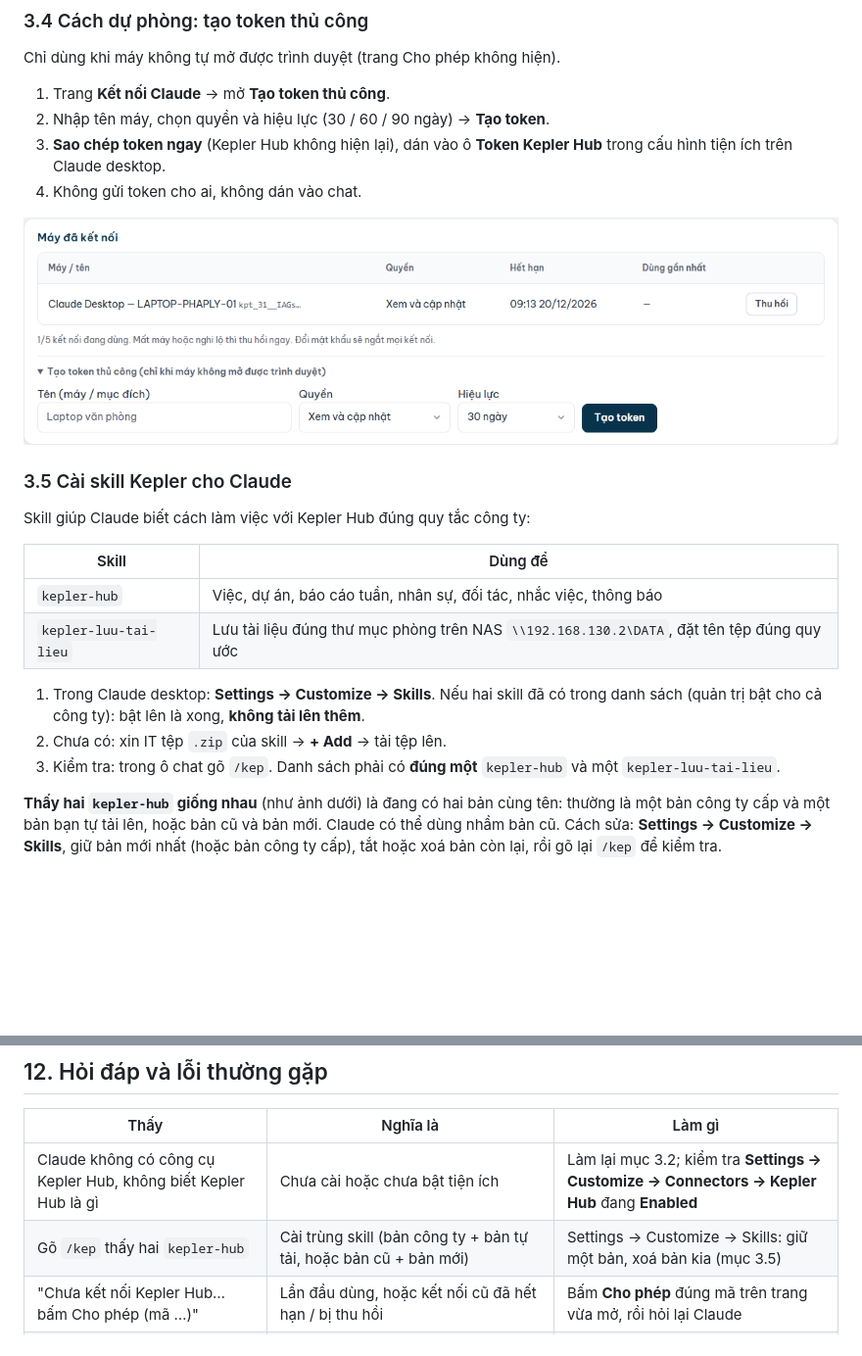
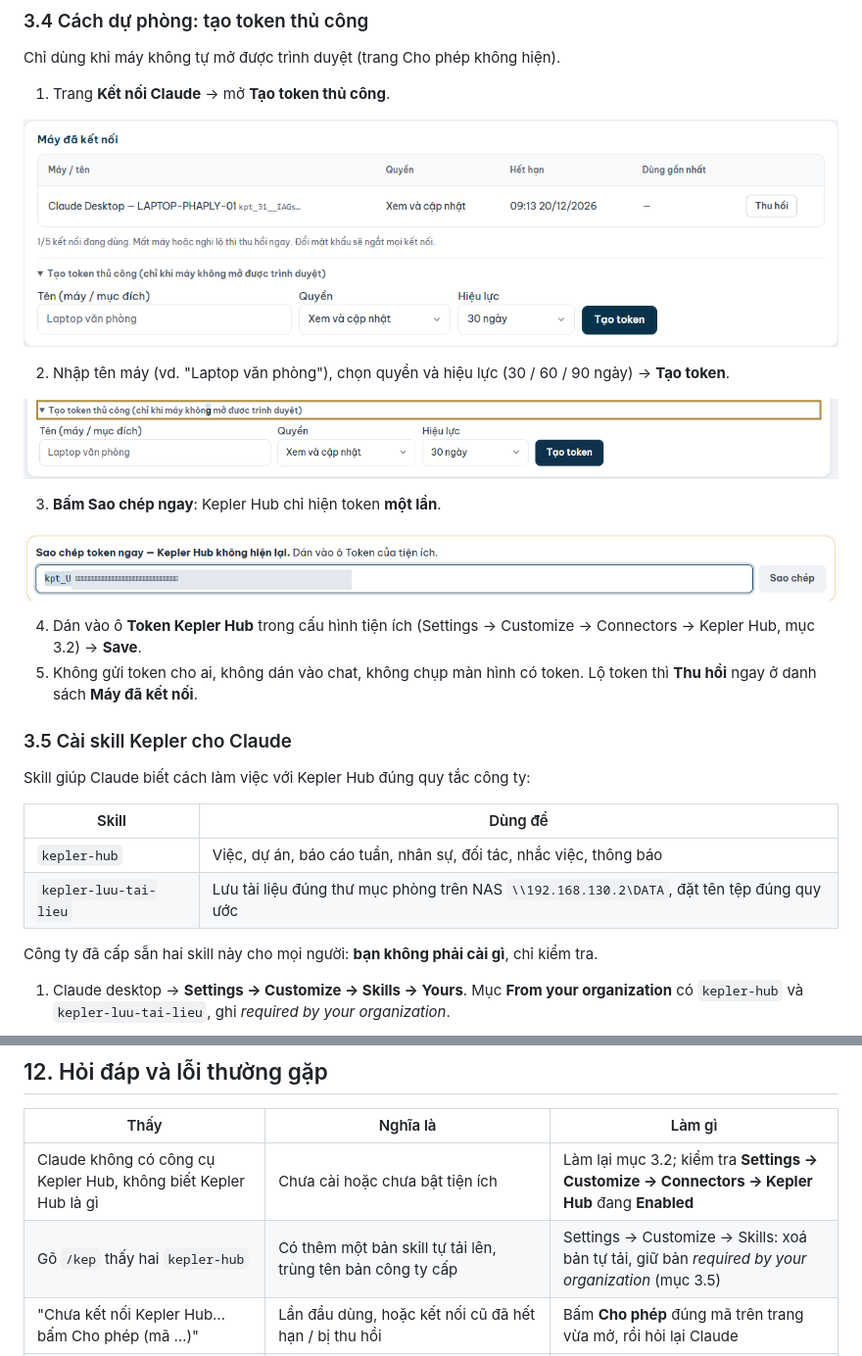
Before and after one commit to tom18072001/Kepper_hub, a Markdown page: docs/huong-dan-su-dung/nhan-vien.md, 2 parts joined by grey strips. Shown at 98% size. Rendered like a GitHub page; pictures changed too: docs/huong-dan-su-dung/anh/claude-06-token-sao-chep.png (added), docs/huong-dan-su-dung/anh/claude-06-token-tao.png (added); blank space fills up the shorter version.

Commit message:
Hướng dẫn: skill Kepler do tổ chức cấp sẵn (ảnh Skills, /kep), ảnh tạo token thủ công đã che token
Co-Authored-By: Claude Opus 5.5 <noreply@anthropic.com>

```diff
--- a/docs/huong-dan-su-dung/nhan-vien.md
+++ b/docs/huong-dan-su-dung/nhan-vien.md
@@ -171,11 +171,19 @@ Chỉ bấm **Cho phép** cho yêu cầu do chính bạn vừa tạo trên chín
 Chỉ dùng khi máy không tự mở được trình duyệt (trang Cho phép không hiện).
 
 1. Trang **Kết nối Claude** → mở **Tạo token thủ công**.
-2. Nhập tên máy, chọn quyền và hiệu lực (30 / 60 / 90 ngày) → **Tạo token**.
-3. **Sao chép token ngay** (Kepler Hub không hiện lại), dán vào ô **Token Kepler Hub** trong cấu hình tiện ích trên Claude desktop.
-4. Không gửi token cho ai, không dán vào chat.
 
 ![Tạo token thủ công](anh/03-token-thu-cong.png)
+
+2. Nhập tên máy (vd. "Laptop văn phòng"), chọn quyền và hiệu lực (30 / 60 / 90 ngày) → **Tạo token**.
+
+![Điền tên máy, quyền, hiệu lực rồi bấm Tạo token](anh/claude-06-token-tao.png)
+
+3. **Bấm Sao chép ngay**: Kepler Hub chỉ hiện token **một lần**.
+
+![Token vừa tạo (ảnh đã che phần giữa token)](anh/claude-06-token-sao-chep.png)
+
+4. Dán vào ô **Token Kepler Hub** trong cấu hình tiện ích (Settings → Customize → Connectors → Kepler Hub, mục 3.2) → **Save**.
+5. Không gửi token cho ai, không dán vào chat, không chụp màn hình có token. Lộ token thì **Thu hồi** ngay ở danh sách **Máy đã kết nối**.
 
 ### 3.5 Cài skill Kepler cho Claude
 
@@ -186,9 +194,7 @@ Skill giúp Claude biết cách làm việc với Kepler Hub đúng quy tắc c
 | `kepler-hub` | Việc, dự án, báo cáo tuần, nhân sự, đối tác, nhắc việc, thông báo |
 | `kepler-luu-tai-lieu` | Lưu tài liệu đúng thư mục phòng trên NAS `\\192.168.130.2\DATA`, đặt tên tệp đúng quy ước |
 
-1. Trong Claude desktop: **Settings → Customize → Skills**. Nếu hai skill đã có trong danh sách (quản trị bật cho cả công ty): bật lên là xong, **không tải lên thêm**.
-2. Chưa có: xin IT tệp `.zip` của skill → **+ Add** → tải tệp lên.
-3. Kiểm tra: trong ô chat gõ `/kep`. Danh sách phải có **đúng một** `kepler-hub` và một `kepler-luu-tai-lieu`.
+Công ty đã cấp sẵn hai skill này cho mọi người: **bạn không phải cài gì**, chỉ kiểm tra.
 
-**Thấy hai `kepler-hub` giống nhau** (như ảnh dưới) là đang có hai bản cùng tên: thường là một bản công ty cấp và một bản bạn tự tải lên, hoặc bản cũ và bản mới. Claude có thể dùng nhầm bản cũ. Cách sửa: **Settings → Customize → Skills**, giữ bản mới nhất (hoặc bản công ty cấp), tắt hoặc xoá bản còn lại, rồi gõ lại `/kep` để kiểm tra.
+1. Claude desktop → **Settings → Customize → Skills → Yours**. Mục **From your organization** có `kepler-hub` và `kepler-luu-tai-lieu`, ghi *required by your organization*.
 
@@ -460,7 +474,7 @@ Quy chế quản lý dự án (RACI) **sắp ban hành**. Khi có, tài liệu v
 | Thấy | Nghĩa là | Làm gì |
 |---|---|---|
 | Claude không có công cụ Kepler Hub, không biết Kepler Hub là gì | Chưa cài hoặc chưa bật tiện ích | Làm lại mục 3.2; kiểm tra **Settings → Customize → Connectors → Kepler Hub** đang **Enabled** |
-| Gõ `/kep` thấy hai `kepler-hub` | Cài trùng skill (bản công ty + bản tự tải, hoặc bản cũ + bản mới) | Settings → Customize → Skills: giữ một bản, xoá bản kia (mục 3.5) |
+| Gõ `/kep` thấy hai `kepler-hub` | Có thêm một bản skill tự tải lên, trùng tên bản công ty cấp | Settings → Customize → Skills: xoá bản tự tải, giữ bản *required by your organization* (mục 3.5) |
 | "Chưa kết nối Kepler Hub… bấm Cho phép (mã …)" | Lần đầu dùng, hoặc kết nối cũ đã hết hạn / bị thu hồi | Bấm **Cho phép** đúng mã trên trang vừa mở, rồi hỏi lại Claude |
 | "Chưa xác thực: …" | Token hết hạn, bị thu hồi, hoặc bạn vừa đổi mật khẩu | Hỏi lại Claude để mở trang Cho phép. Dùng token thủ công: tạo token mới (mục 3.4) |
 | "Tài khoản phải đổi mật khẩu trên giao diện trước" | Tài khoản đang bị buộc đổi mật khẩu | Đăng nhập Kepler Hub trên trình duyệt, đổi mật khẩu, rồi kết nối lại |
```
Also changed, not shown: other parts of docs/huong-dan-su-dung/nhan-vien.md (+9 -1 lines), docs/huong-dan-su-dung/chup-anh.md (+3 -0 lines), docs/huong-dan-su-dung/anh/claude-04-skill-kep.png (added), docs/huong-dan-su-dung/anh/claude-04-skills-to-chuc.png (added).
